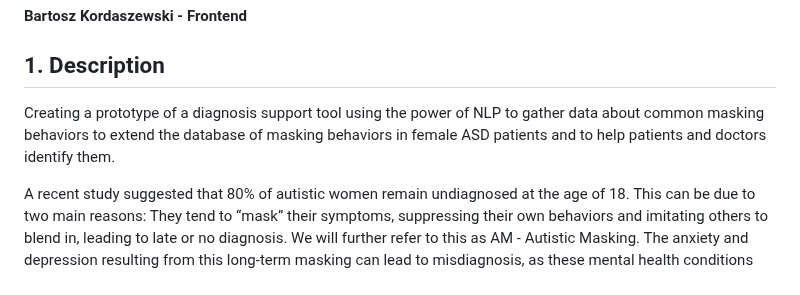
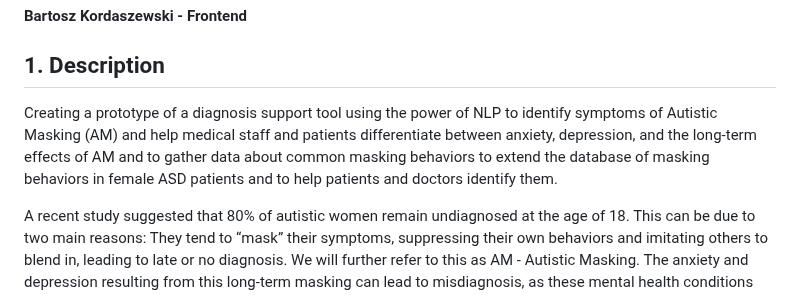
Before and after one commit to anopsy/MaskMap, a Markdown page: README.md, the part around the change. Rendered like a GitHub page.

```diff
--- a/README.md
+++ b/README.md
@@ -2,7 +2,7 @@
 #### Magdalena Kowalczuk - Data and ML
 #### Bartosz Kordaszewski - Frontend
 ## 1. Description
-Creating a prototype of a diagnosis support tool using the power of NLP to gather data about common masking behaviors to extend the database of masking behaviors in female ASD patients and to help patients and doctors identify them.
+Creating a prototype of a diagnosis support tool using the power of NLP to identify symptoms of Autistic Masking (AM) and help medical staff and patients differentiate between anxiety, depression, and the long-term effects of AM and to gather data about common masking behaviors to extend the database of masking behaviors in female ASD patients and to help patients and doctors identify them.
 
 A recent study suggested that 80% of autistic women remain undiagnosed at the age of 18. This can be due to two main reasons: They tend to “mask” their symptoms, suppressing their own behaviors and imitating others to blend in, leading to late or no diagnosis. We will further refer to this as AM - Autistic Masking. The anxiety and depression resulting from this long-term masking can lead to misdiagnosis, as these mental health conditions might be diagnosed instead of the underlying autism. Our solution, MaskMap, will help identify symptoms of AM and enable both medical staff and patients to better discern between anxiety, depression symptoms, and the long-term effects of AM. MaskMap is based on recent research that suggests that LLM-based models can be better at diagnosing than human doctors.
 
```
